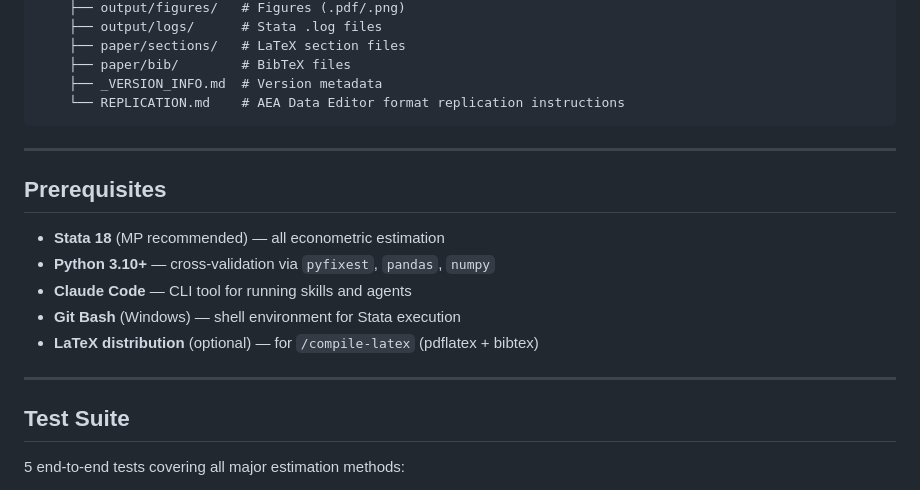
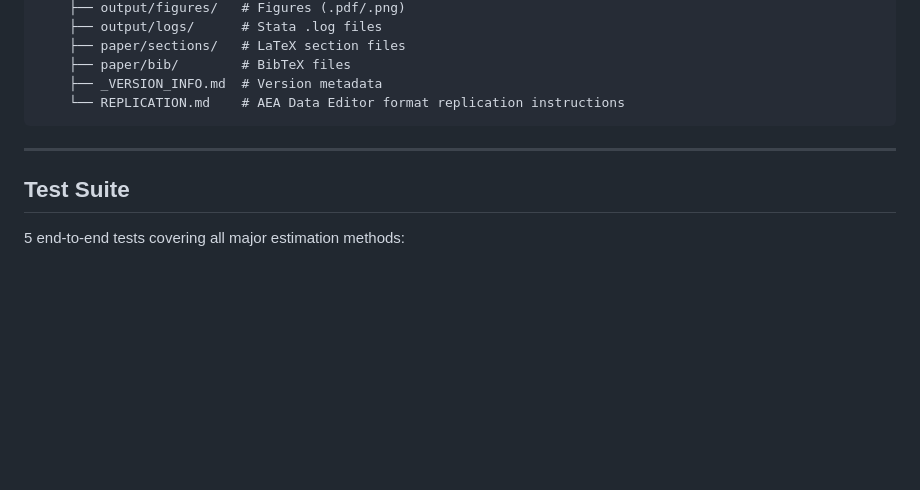
Before and after one commit to tsdfs930514/econ-research-workflow, a Markdown page: README.md, the part around one of its changes. Rendered like a GitHub page; blank space fills up the shorter version.

```diff
--- a/README.md
+++ b/README.md
@@ -181,16 +230,6 @@ project-name/
 
 ---
 
-## Prerequisites
-
-- **Stata 18** (MP recommended) — all econometric estimation
-- **Python 3.10+** — cross-validation via `pyfixest`, `pandas`, `numpy`
-- **Claude Code** — CLI tool for running skills and agents
-- **Git Bash** (Windows) — shell environment for Stata execution
-- **LaTeX distribution** (optional) — for `/compile-latex` (pdflatex + bibtex)
-
----
-
 ## Test Suite
 
 5 end-to-end tests covering all major estimation methods:
```
Also changed, not shown: other parts of README.md (+56 -66 lines).
